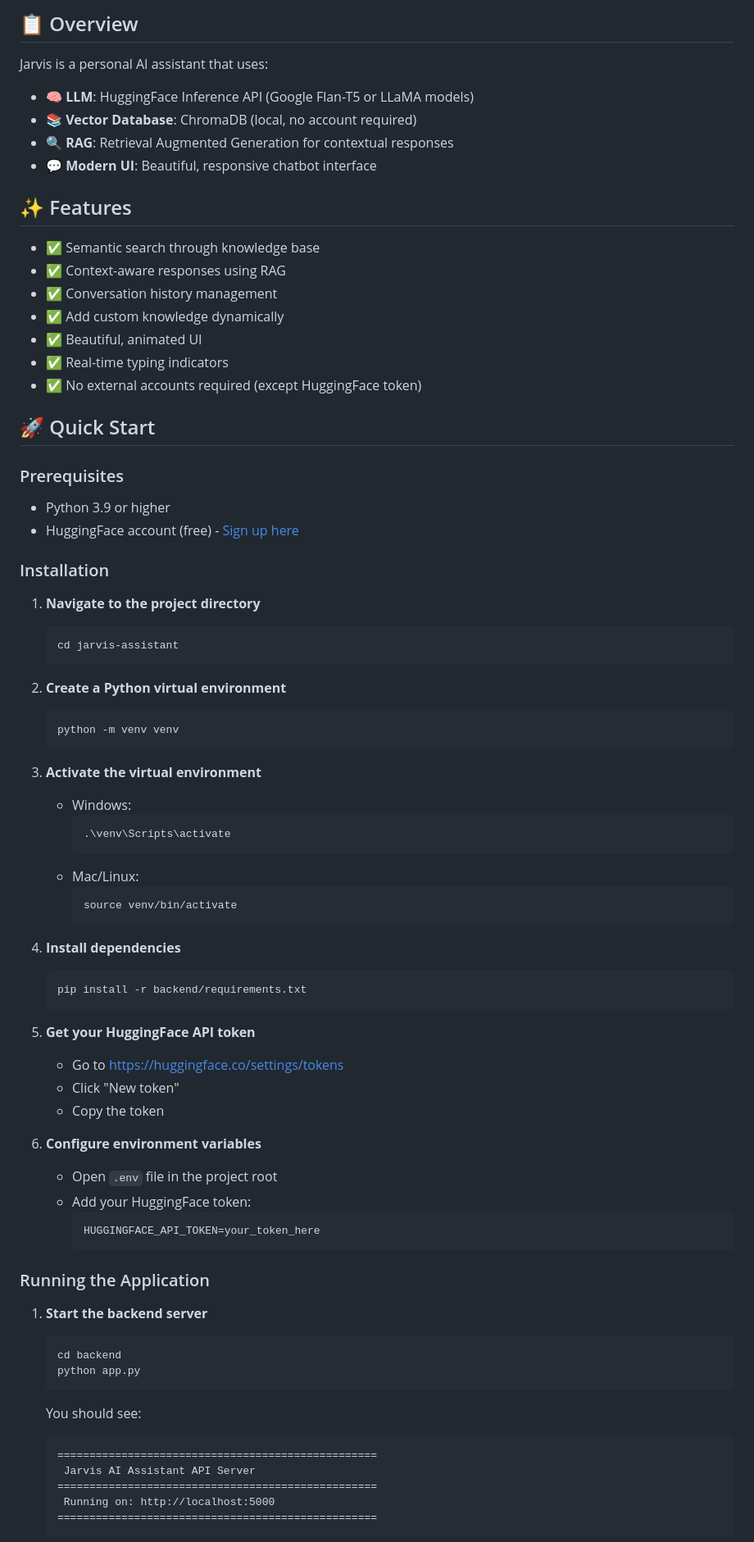
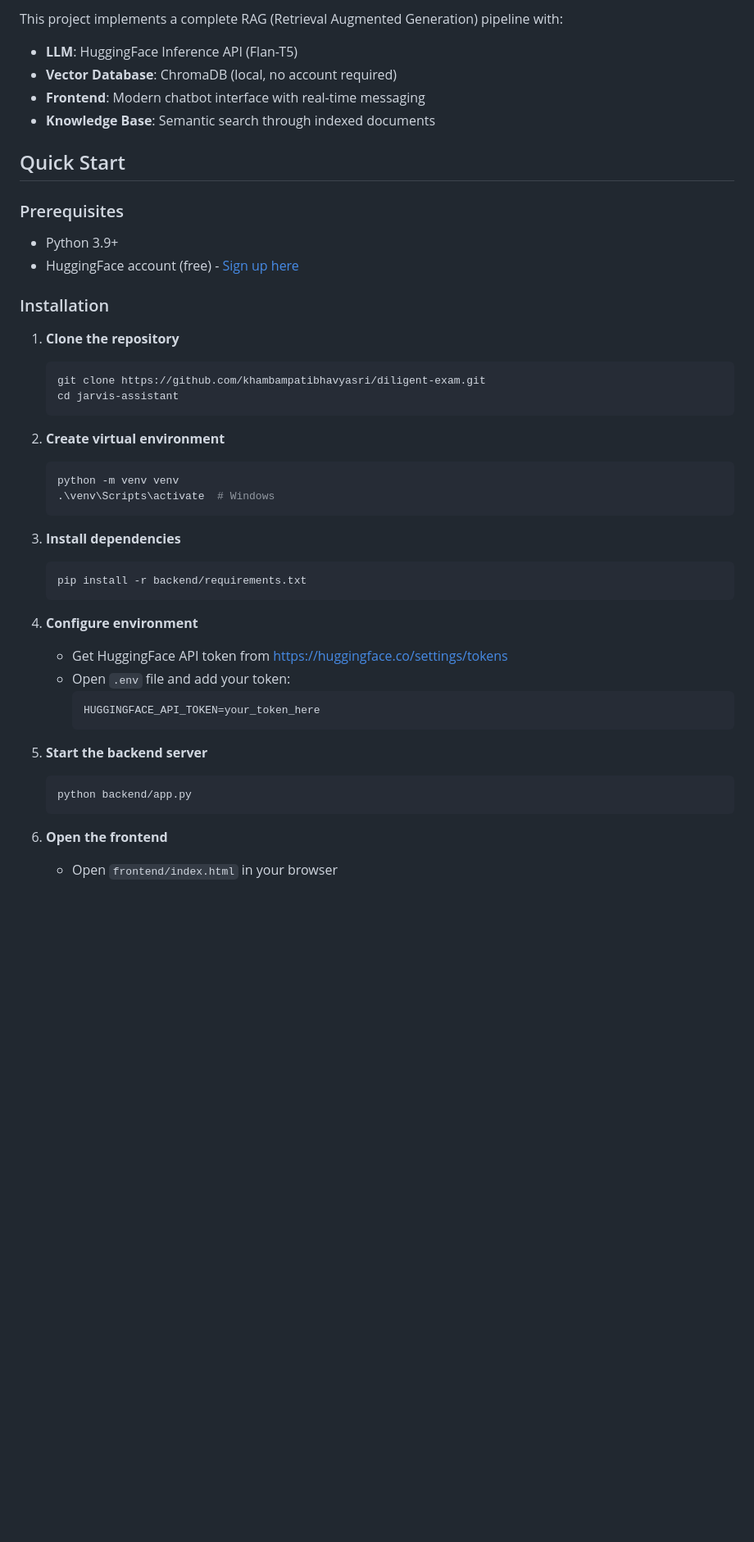
Before and after one commit to khambampatibhavyasri/diligent-exam, a Markdown page: README.md, the part around one of its changes. Shown at 82% size. Drawn GitHub-style; blank space fills up the shorter version.

````diff
--- a/README.md
+++ b/README.md
@@ -7,82 +6,47 @@ Build your own intelligent AI assistant powered by **self-hosted LLM**, **vector
 
-## 📋 Overview
+This project implements a complete RAG (Retrieval Augmented Generation) pipeline with:
+- **LLM**: HuggingFace Inference API (Flan-T5)
+- **Vector Database**: ChromaDB (local, no account required)
+- **Frontend**: Modern chatbot interface with real-time messaging
+- **Knowledge Base**: Semantic search through indexed documents
 
-Jarvis is a personal AI assistant that uses:
-- **🧠 LLM**: HuggingFace Inference API (Google Flan-T5 or LLaMA models)
-- **📚 Vector Database**: ChromaDB (local, no account required)
-- **🔍 RAG**: Retrieval Augmented Generation for contextual responses
-- **💬 Modern UI**: Beautiful, responsive chatbot interface
-
-## ✨ Features
-
-- ✅ Semantic search through knowledge base
-- ✅ Context-aware responses using RAG
-- ✅ Conversation history management
-- ✅ Add custom knowledge dynamically
-- ✅ Beautiful, animated UI
-- ✅ Real-time typing indicators
-- ✅ No external accounts required (except HuggingFace token)
-
-## 🚀 Quick Start
+## Quick Start
 
 ### Prerequisites
-
-- Python 3.9 or higher
+- Python 3.9+
 - HuggingFace account (free) - [Sign up here](https://huggingface.co/join)
 
 ### Installation
 
-1. **Navigate to the project directory**
+1. **Clone the repository**
    ```bash
+   git clone https://github.com/khambampatibhavyasri/diligent-exam.git
    cd jarvis-assistant
    ```
 
-2. **Create a Python virtual environment**
+2. **Create virtual environment**
    ```bash
    python -m venv venv
+   .\venv\Scripts\activate  # Windows
    ```
 
-3. **Activate the virtual environment**
-   - Windows:
-     ```bash
-     .\venv\Scripts\activate
-     ```
-   - Mac/Linux:
-     ```bash
-     source venv/bin/activate
-     ```
-
-4. **Install dependencies**
+3. **Install dependencies**
    ```bash
    pip install -r backend/requirements.txt
    ```
 
-5. **Get your HuggingFace API token**
-   - Go to https://huggingface.co/settings/tokens
-   - Click "New token"
-   - Copy the token
-
-6. **Configure environment variables**
-   - Open `.env` file in the project root
-   - Add your HuggingFace token:
+4. **Configure environment**
+   - Get HuggingFace API token from https://huggingface.co/settings/tokens
+   - Open `.env` file and add your token:
      ```
      HUGGINGFACE_API_TOKEN=your_token_here
      ```
 
-### Running the Application
-
-1. **Start the backend server**
+5. **Start the backend server**
    ```bash
-   cd backend
-   python app.py
+   python backend/app.py
    ```
 
-   You should see:
-   ```
-   ==================================================
-    Jarvis AI Assistant API Server
-   ==================================================
-    Running on: http://localhost:5000
-   ==================================================
-   ```
+6. **Open the frontend**
+   - Open `frontend/index.html` in your browser
 
````
Also changed, not shown: other parts of README.md (+45 -118 lines).
